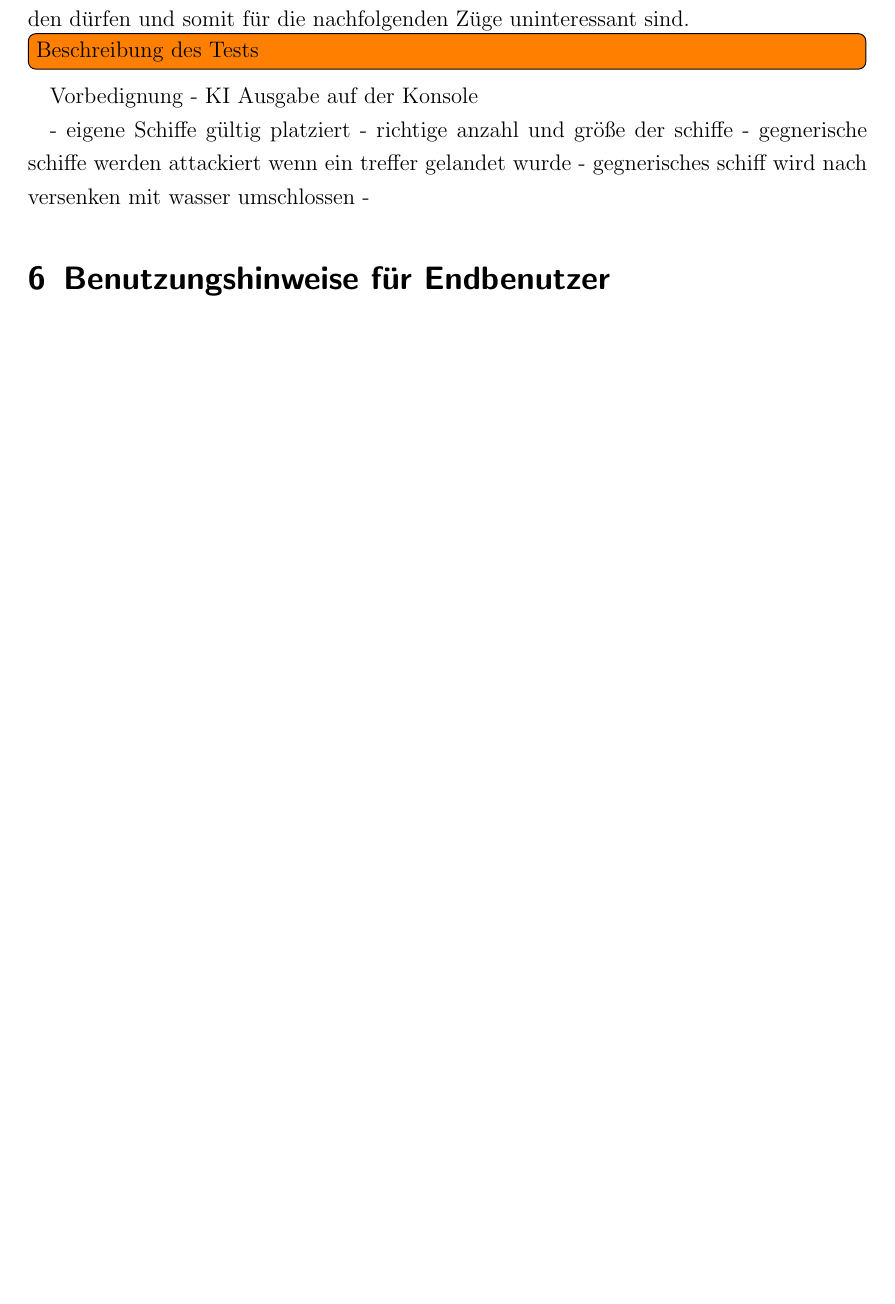
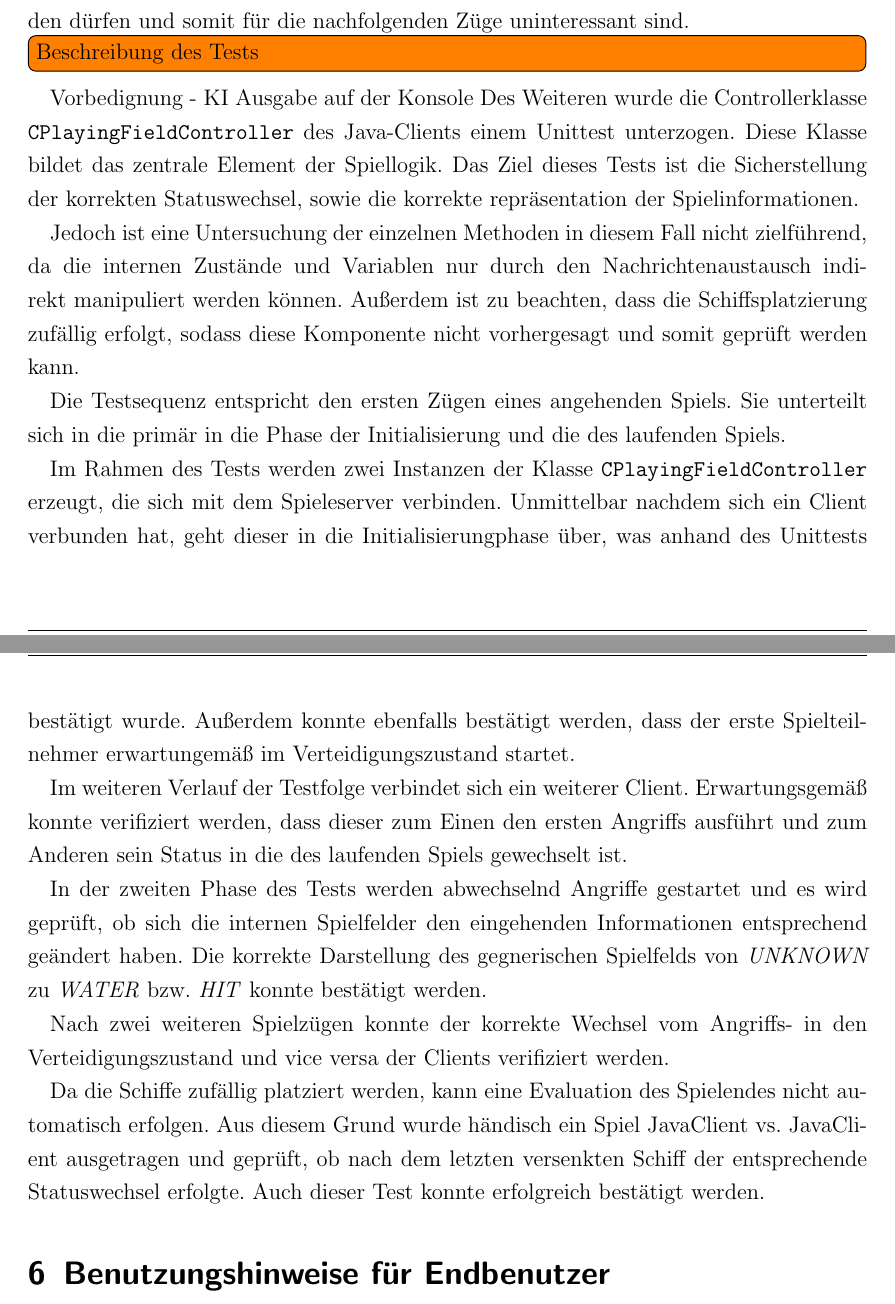
Before and after one commit to novac045/ai-battleship, a LaTeX document (Dokumentation/LaTex/dokumentation.tex, which reads Dokumentation/LaTex/chapters/X_0_Evaluation.tex, Dokumentation/LaTex/chapters/X_1_EvaluationJavaController.tex): part of page 33 of 36 before the commit and two parts of pages 32 and 33 of 36 after it, the two joined at a grey line, cut so that both start at the same text, the shorter picture padded with empty space. Compiled offline with pdfLaTeX; an older LaTeX class or package is replaced by its successor.

Commit message:
Tabellen- und Abbildungsverzeichnis entfernt Evaluation um Unittest des javaControllers erweitert

```diff
--- a/Dokumentation/LaTex/chapters/X_0_Evaluation.tex
+++ b/Dokumentation/LaTex/chapters/X_0_Evaluation.tex
@@ -52,9 +52,9 @@
 	\todoin{Beschreibung des Tests}
 
 	Vorbedignung - KI Ausgabe auf der Konsole
-
-	- eigene Schiffe gültig platziert
-	- richtige anzahl und größe der schiffe
-	- gegnerische schiffe werden attackiert wenn ein treffer gelandet wurde
-	- gegnerisches schiff wird nach versenken mit wasser umschlossen
-	-
+     \input{chapters/X_1_EvaluationJavaController}
+	%- eigene Schiffe gültig platziert
+	%- richtige anzahl und größe der schiffe
+	%- gegnerische schiffe werden attackiert wenn ein treffer gelandet wurde
+	%- gegnerisches schiff wird nach versenken mit wasser umschlossen
+	%-
--- /dev/null
+++ b/Dokumentation/LaTex/chapters/X_1_EvaluationJavaController.tex
@@ -0,0 +1,25 @@
+Des Weiteren wurde die Controllerklasse \texttt{CPlayingFieldController} des Java-Clients einem Unittest unterzogen.
+Diese Klasse bildet das zentrale Element der Spiellogik.
+Das Ziel dieses Tests ist die Sicherstellung der korrekten Statuswechsel, sowie die korrekte repräsentation der Spielinformationen.
+
+Jedoch ist eine Untersuchung der einzelnen Methoden in diesem Fall nicht zielführend, da die internen Zustände und Variablen nur durch den Nachrichtenaustausch indirekt manipuliert werden können.
+Außerdem ist zu beachten, dass die Schiffsplatzierung zufällig erfolgt, sodass diese Komponente nicht vorhergesagt und somit geprüft werden kann.
+
+Die Testsequenz entspricht den ersten Zügen eines angehenden Spiels.
+Sie unterteilt sich in die primär in die Phase der Initialisierung und die des laufenden Spiels.
+
+Im Rahmen des Tests werden zwei Instanzen der Klasse \texttt{CPlayingFieldController} erzeugt, die sich mit dem Spieleserver verbinden.
+Unmittelbar nachdem sich ein Client verbunden hat, geht dieser in die Initialisierungphase über, was anhand des Unittests bestätigt wurde.
+Außerdem konnte ebenfalls bestätigt werden, dass der erste Spielteilnehmer erwartungemäß im Verteidigungszustand startet.
+
+Im weiteren Verlauf der Testfolge verbindet sich ein weiterer Client.
+Erwartungsgemäß konnte verifiziert werden, dass dieser zum Einen den ersten Angriffs ausführt und zum Anderen sein Status in die des laufenden Spiels gewechselt ist.
+
+In der zweiten Phase des Tests werden abwechselnd Angriffe gestartet und es wird geprüft, ob sich die internen Spielfelder den eingehenden Informationen entsprechend geändert haben.
+Die korrekte Darstellung des gegnerischen Spielfelds von \emph{UNKNOWN} zu \emph{WATER} bzw. \emph{HIT} konnte bestätigt werden.
+
+Nach zwei weiteren Spielzügen konnte der korrekte Wechsel vom Angriffs- in den Verteidigungszustand und vice versa der Clients verifiziert werden.
+
+Da die Schiffe zufällig platziert werden, kann eine Evaluation des Spielendes nicht automatisch erfolgen.
+Aus diesem Grund wurde händisch ein Spiel JavaClient vs. JavaClient ausgetragen und geprüft, ob nach dem letzten versenkten Schiff der entsprechende Statuswechsel erfolgte.
+Auch dieser Test konnte erfolgreich bestätigt werden.
```
Also changed, not shown: Dokumentation/LaTex/dokumentation.tex (+2 -2 lines), Dokumentation/LaTex/dokumentation.pdf.
